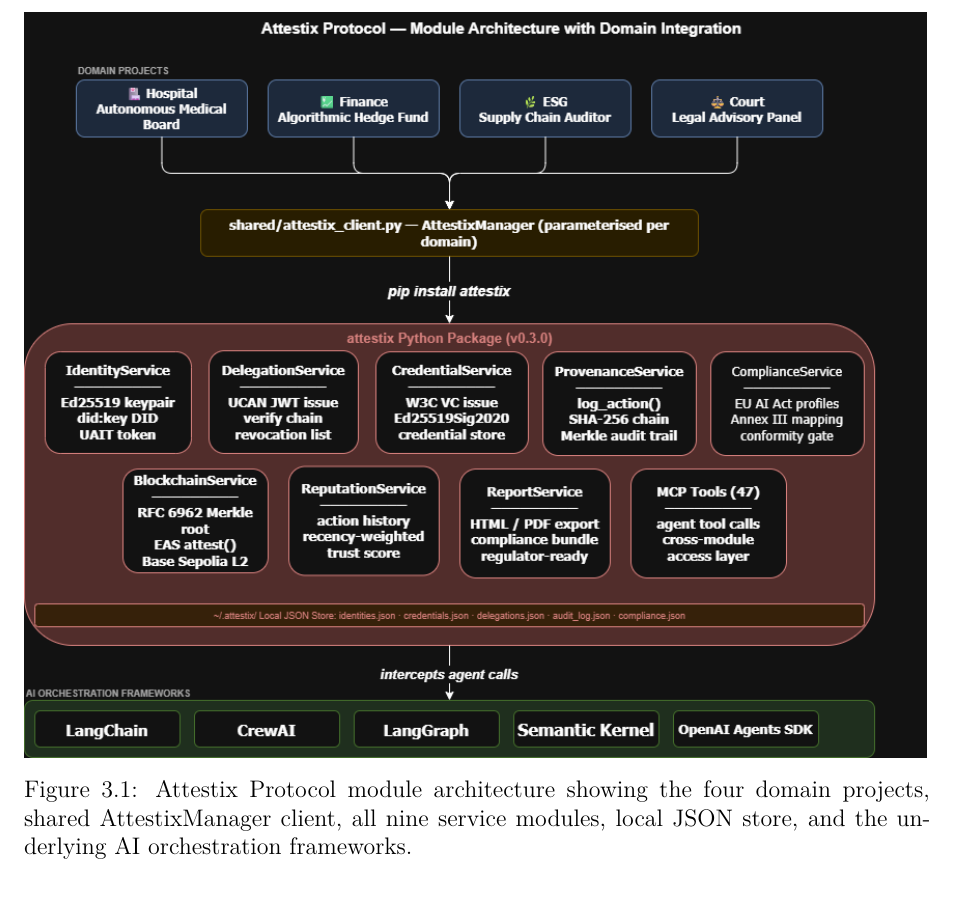
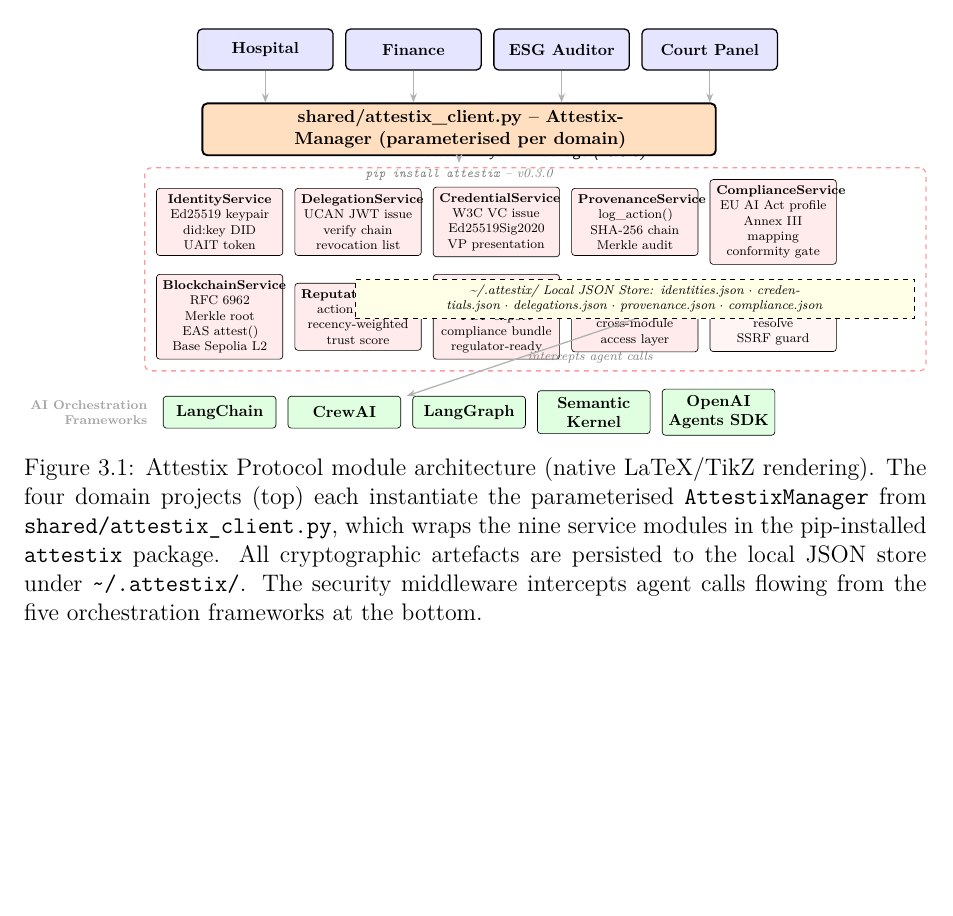
Before and after one commit to ascender1729/attestix-multiagent-integration-fixed, a LaTeX thesis (SSD_Research_Project(2)/main.tex, which reads SSD_Research_Project(2)/file-setup.tex, SSD_Research_Project(2)/sections/6methodology.tex): part of page 28 of 53 before the commit and part of page 27 of 52 after it, cut at the place of the change, the shorter picture padded with empty space. Compiled offline with pdfLaTeX.

Commit message:
report: native TikZ architecture diagram replaces archi.drawio.png
Per user feedback - the architecture diagram (Figure 3.1) is now rendered
natively in LaTeX/TikZ instead of an embedded PNG. Pattern follows the
TikZ flow-chart style used in the user's M.Sc dissertation
(HealthFraudMLChain/corrected_pipeline/thesis_latex/chapters/ch3_methodology.tex).

file-setup.tex:
- Added \usepackage{tikz} and the required libraries (positioning,
  shapes.geometric, arrows.meta, fit, backgrounds, calc).

sections/6methodology.tex:
- Replaced \includegraphics{archi.drawio.png} with a \begin{tikzpicture}
  block sized via \resizebox{\textwidth}{!} so it always fits the text
  width.
- Layout matches the original PNG: 4 domain projects (top row), the
  parameterised AttestixManager (middle), nine service modules in two
  rows (Identity, Delegation, Credential, Provenance, Compliance,
  Blockchain, Reputation, Report, MCP Tools, DID), the local JSON store
  (dashed box), and the five orchestration frameworks (bottom row).
- Each service node carries a 3-4 line description (e.g. "Ed25519 keypair
  / did:key DID / UAIT token") for at-a-glance reference.
- A red dashed "fit" box wraps the nine services + JSON store to denote
  the pip-installed attestix Python Package.

Naming: TikZ style keys renamed to dombox / mgrbox / svcbox / storebox /
fwbox / arrowstyle to avoid clashing with TikZ's reserved 'domain' key.

The original archi.drawio.png file is retained in the folder for backup;
it is no longer referenced by any \includegraphics call.

Compile validation (post sanitised PATH):
- 53 pages, 3.15 MB, valid %%EOF.
- 7 cosmetic overfull boxes (down from 15) - the TikZ replacement reduced
  overfulls because the diagram is scaled to fit \textwidth instead of
  the PNG being typeset full-width without protrusion.

```diff
--- a/SSD_Research_Project(2)/file-setup.tex
+++ b/SSD_Research_Project(2)/file-setup.tex
@@ -22,6 +22,8 @@
 \usepackage{fancyhdr}
 \usepackage{xcolor}
 \usepackage{listings}
+\usepackage{tikz}
+\usetikzlibrary{positioning,shapes.geometric,arrows.meta,fit,backgrounds,calc}
 
 \setstretch{1.2}
 
--- a/SSD_Research_Project(2)/sections/6methodology.tex
+++ b/SSD_Research_Project(2)/sections/6methodology.tex
@@ -106,8 +106,96 @@
 
 \begin{figure}[H]
 \centering
-\includegraphics[width=\textwidth]{archi.drawio.png}
-\caption{Attestix Protocol module architecture showing the four domain projects, shared AttestixManager client, all nine service modules, local JSON store, and the underlying AI orchestration frameworks.}
+\resizebox{\textwidth}{!}{%
+\begin{tikzpicture}[
+  font=\sffamily\small,
+  node distance=0.35cm and 0.25cm,
+  dombox/.style={rectangle, rounded corners=3pt, draw=black, thick,
+    fill=blue!10, text width=2.7cm, minimum height=0.9cm, align=center, font=\footnotesize\bfseries},
+  mgrbox/.style={rectangle, rounded corners=3pt, draw=black, very thick,
+    fill=orange!25, text width=11cm, minimum height=0.9cm, align=center, font=\small\bfseries},
+  svcbox/.style={rectangle, rounded corners=2pt, draw=black,
+    fill=red!8, text width=2.5cm, minimum height=1.4cm, align=center, font=\scriptsize},
+  storebox/.style={rectangle, draw=black, dashed, fill=yellow!10,
+    text width=12cm, minimum height=0.45cm, align=center, font=\scriptsize\itshape},
+  fwbox/.style={rectangle, rounded corners=2pt, draw=black,
+    fill=green!12, text width=2.2cm, minimum height=0.7cm, align=center, font=\footnotesize\bfseries},
+  arrowstyle/.style={->, thick, >={Stealth[length=2mm]}, color=gray!60},
+  layerbox/.style={rectangle, draw=red!40, thick, dashed, inner sep=0.25cm, rounded corners=4pt}
+]
+% Row 1: domain projects
+\node[dombox] (hosp) {Hospital};
+\node[dombox, right=of hosp] (fin) {Finance};
+\node[dombox, right=of fin] (esg) {ESG Auditor};
+\node[dombox, right=of esg] (court) {Court Panel};
+
+% Row 2: AttestixManager
+\node[mgrbox, below=0.7cm of fin.south east, xshift=-0.5cm] (mgr)
+  {shared/attestix\_client.py -- AttestixManager (parameterised per domain)};
+
+% Arrows: domains -> manager
+\draw[arrowstyle] (hosp.south) -- (mgr.north -| hosp.south);
+\draw[arrowstyle] (fin.south) -- (mgr.north -| fin.south);
+\draw[arrowstyle] (esg.south) -- (mgr.north -| esg.south);
+\draw[arrowstyle] (court.south) -- (mgr.north -| court.south);
+
+% Label between manager and modules
+\node[below=0.15cm of mgr, font=\scriptsize\itshape, color=gray] (piplabel)
+  {\texttt{pip install attestix} -- v0.3.0};
+
+% Row 3: 5 service modules (top row of attestix package)
+\node[svcbox, below=0.7cm of mgr.south west, xshift=0.4cm] (identity)
+  {\textbf{IdentityService} \\ Ed25519 keypair \\ did:key DID \\ UAIT token};
+\node[svcbox, right=of identity] (delegation)
+  {\textbf{DelegationService} \\ UCAN JWT issue \\ verify chain \\ revocation list};
+\node[svcbox, right=of delegation] (credential)
+  {\textbf{CredentialService} \\ W3C VC issue \\ Ed25519Sig2020 \\ VP presentation};
+\node[svcbox, right=of credential] (provenance)
+  {\textbf{ProvenanceService} \\ log\_action() \\ SHA-256 chain \\ Merkle audit};
+\node[svcbox, right=of provenance] (compliance)
+  {\textbf{ComplianceService} \\ EU AI Act profile \\ Annex III mapping \\ conformity gate};
+
+% Row 4: 4 more modules
+\node[svcbox, below=0.4cm of identity] (blockchain)
+  {\textbf{BlockchainService} \\ RFC 6962 Merkle root \\ EAS attest() \\ Base Sepolia L2};
+\node[svcbox, right=of blockchain] (reputation)
+  {\textbf{ReputationService} \\ action history \\ recency-weighted \\ trust score};
+\node[svcbox, right=of reputation] (report)
+  {\textbf{ReportService} \\ HTML / PDF export \\ compliance bundle \\ regulator-ready};
+\node[svcbox, right=of report] (mcp)
+  {\textbf{MCP Tools (47)} \\ agent tool calls \\ cross-module \\ access layer};
+\node[svcbox, right=of mcp, fill=red!4] (didsvc)
+  {\textbf{DID Service} \\ did:key + did:web \\ resolve \\ SSRF guard};
+
+% JSON store
+\node[storebox, below=0.5cm of provenance.south] (store)
+  {\textasciitilde/.attestix/ Local JSON Store: identities.json $\cdot$ credentials.json $\cdot$ delegations.json $\cdot$ provenance.json $\cdot$ compliance.json};
+
+% Package box around all 9 services + store
+\begin{scope}[on background layer]
+  \node[layerbox, fit=(identity)(compliance)(blockchain)(didsvc)(store), label=above:{\footnotesize\itshape attestix Python Package (v0.3.0)}] {};
+\end{scope}
+
+% Arrow from manager to package
+\draw[arrowstyle] (mgr.south) -- (piplabel.north);
+
+% Row 5: AI orchestration frameworks
+\node[fwbox, below=0.8cm of blockchain.south] (lc) {LangChain};
+\node[fwbox, right=of lc] (crew) {CrewAI};
+\node[fwbox, right=of crew] (lg) {LangGraph};
+\node[fwbox, right=of lg] (sk) {Semantic Kernel};
+\node[fwbox, right=of sk] (oai) {OpenAI Agents SDK};
+
+% Label
+\node[left=0.2cm of lc, font=\scriptsize\bfseries, color=gray!70, align=right]
+  {AI Orchestration\\Frameworks};
+
+% Arrow from package down to frameworks
+\draw[arrowstyle] (store.south) -- ($(crew.north)!0.5!(lg.north)$) node[midway, right, font=\scriptsize\itshape, color=gray] {intercepts agent calls};
+
+\end{tikzpicture}%
+}
+\caption{Attestix Protocol module architecture (native LaTeX/TikZ rendering). The four domain projects (top) each instantiate the parameterised \texttt{AttestixManager} from \texttt{shared/attestix\_client.py}, which wraps the nine service modules in the pip-installed \texttt{attestix} package. All cryptographic artefacts are persisted to the local JSON store under \texttt{\textasciitilde/.attestix/}. The security middleware intercepts agent calls flowing from the five orchestration frameworks at the bottom.}
 \label{fig:architecture}
 \end{figure}
 
```
